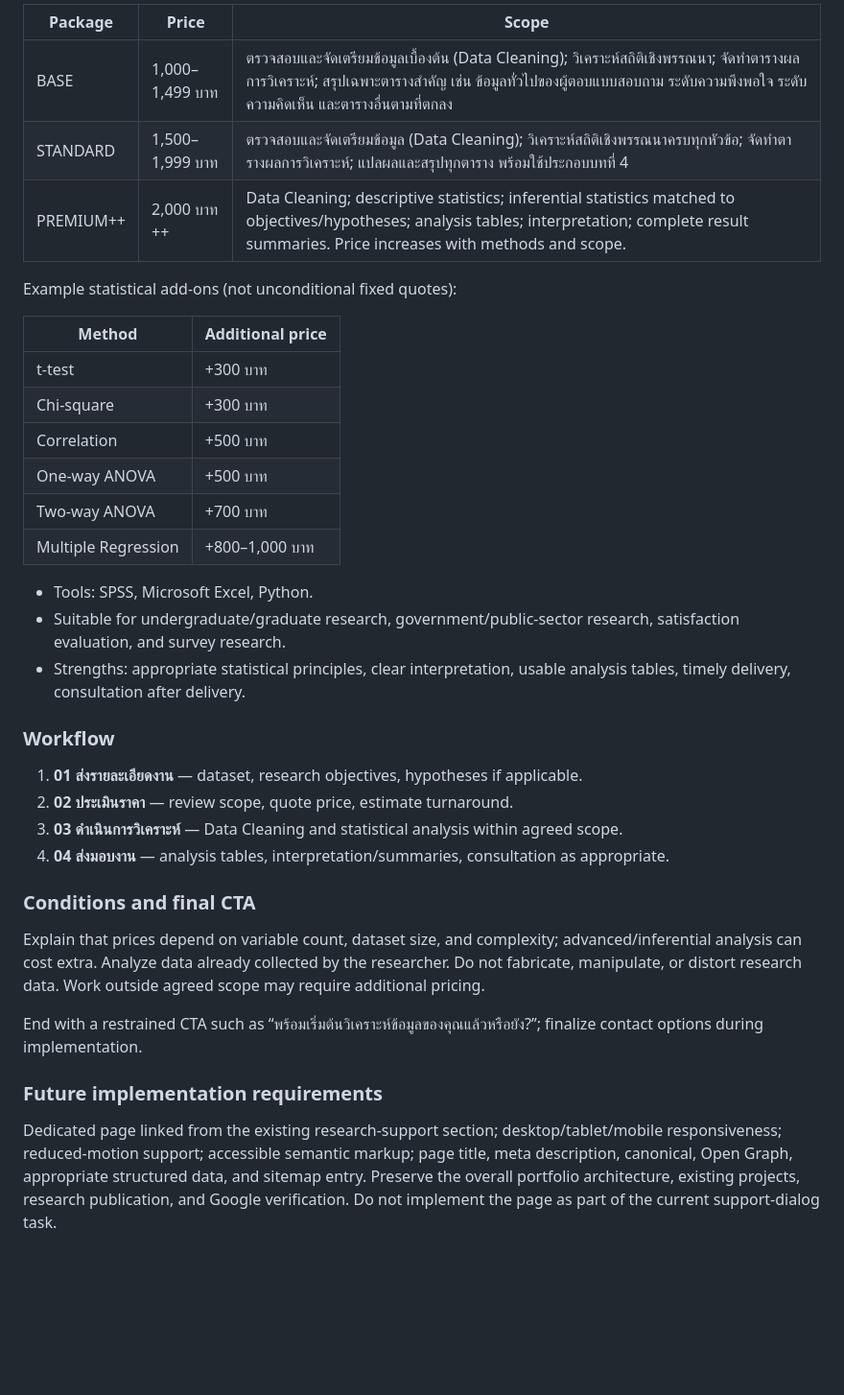
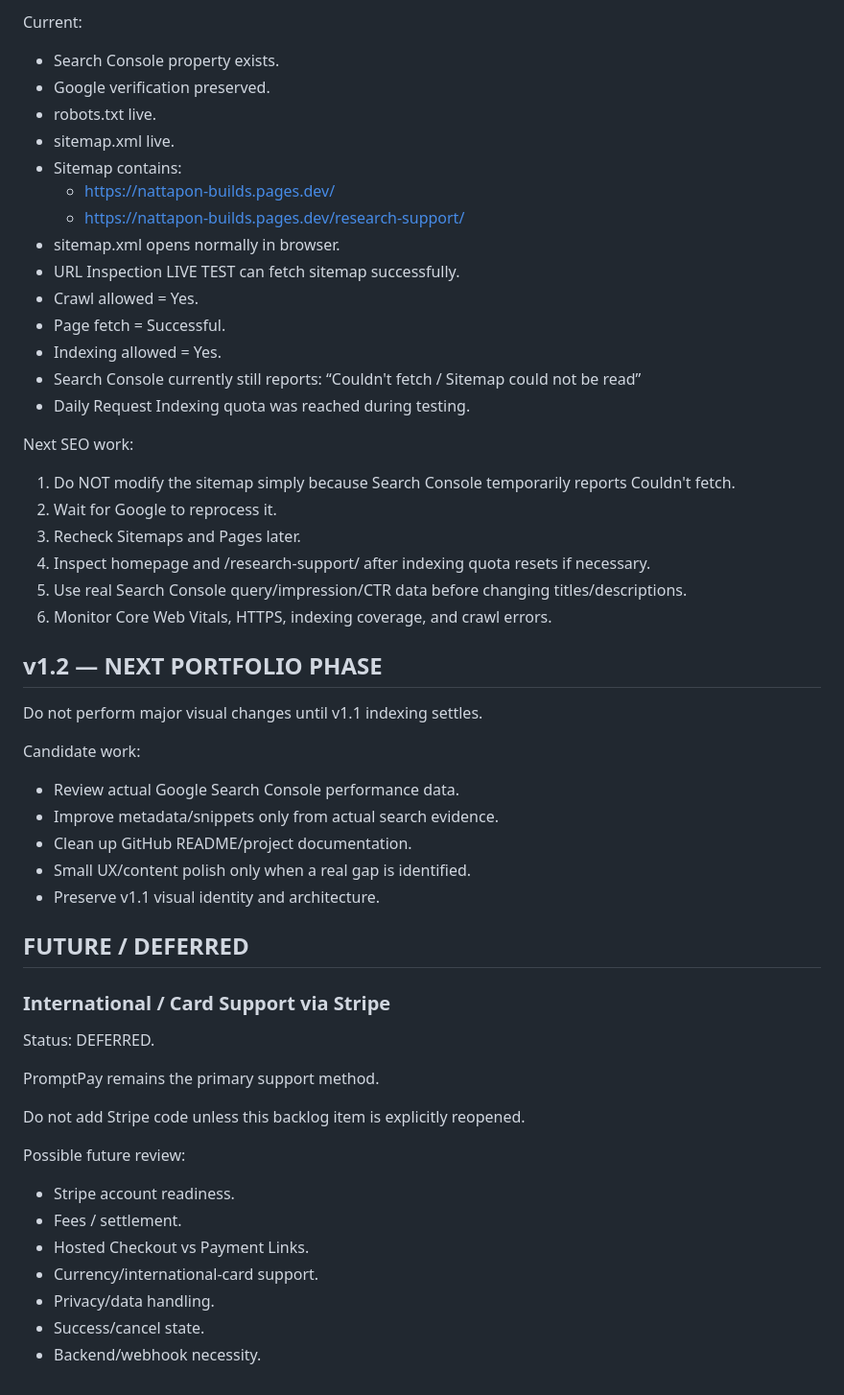
Before and after one commit to nattapon44/nattapon-builds, a Markdown page: BACKLOG.md, the part around one of its changes. Shown at 96% size. Rendered like a GitHub page; blank space fills up the shorter version.

Commit message:
docs: sync backlog after v1.1 production release

```diff
--- a/BACKLOG.md
+++ b/BACKLOG.md
@@ -24,38 +60,55 @@ Reuse the portfolio identity: warm cream content surfaces, matching dark navy he
 
-| Package | Price | Scope |
-| --- | --- | --- |
-| BASE | 1,000–1,499 บาท | ตรวจสอบและจัดเตรียมข้อมูลเบื้องต้น (Data Cleaning); วิเคราะห์สถิติเชิงพรรณนา; จัดทำตารางผลการวิเคราะห์; สรุปเฉพาะตารางสำคัญ เช่น ข้อมูลทั่วไปของผู้ตอบแบบสอบถาม ระดับความพึงพอใจ ระดับความคิดเห็น และตารางอื่นตามที่ตกลง |
-| STANDARD | 1,500–1,999 บาท | ตรวจสอบและจัดเตรียมข้อมูล (Data Cleaning); วิเคราะห์สถิติเชิงพรรณนาครบทุกหัวข้อ; จัดทำตารางผลการวิเคราะห์; แปลผลและสรุปทุกตาราง พร้อมใช้ประกอบบทที่ 4 |
-| PREMIUM++ | 2,000 บาท ++ | Data Cleaning; descriptive statistics; inferential statistics matched to objectives/hypotheses; analysis tables; interpretation; complete result summaries. Price increases with methods and scope. |
+Current:
+- Search Console property exists.
+- Google verification preserved.
+- robots.txt live.
+- sitemap.xml live.
+- Sitemap contains:
+  - https://nattapon-builds.pages.dev/
+  - https://nattapon-builds.pages.dev/research-support/
+- sitemap.xml opens normally in browser.
+- URL Inspection LIVE TEST can fetch sitemap successfully.
+- Crawl allowed = Yes.
+- Page fetch = Successful.
+- Indexing allowed = Yes.
+- Search Console currently still reports:
+  “Couldn't fetch / Sitemap could not be read”
+- Daily Request Indexing quota was reached during testing.
 
-Example statistical add-ons (not unconditional fixed quotes):
+Next SEO work:
+1. Do NOT modify the sitemap simply because Search Console temporarily reports Couldn't fetch.
+2. Wait for Google to reprocess it.
+3. Recheck Sitemaps and Pages later.
+4. Inspect homepage and /research-support/ after indexing quota resets if necessary.
+5. Use real Search Console query/impression/CTR data before changing titles/descriptions.
+6. Monitor Core Web Vitals, HTTPS, indexing coverage, and crawl errors.
 
-| Method | Additional price |
-| --- | --- |
-| t-test | +300 บาท |
-| Chi-square | +300 บาท |
-| Correlation | +500 บาท |
-| One-way ANOVA | +500 บาท |
-| Two-way ANOVA | +700 บาท |
-| Multiple Regression | +800–1,000 บาท |
+## v1.2 — NEXT PORTFOLIO PHASE
 
-- Tools: SPSS, Microsoft Excel, Python.
-- Suitable for undergraduate/graduate research, government/public-sector research, satisfaction evaluation, and survey research.
-- Strengths: appropriate statistical principles, clear interpretation, usable analysis tables, timely delivery, consultation after delivery.
+Do not perform major visual changes until v1.1 indexing settles.
 
-### Workflow
+Candidate work:
+- Review actual Google Search Console performance data.
+- Improve metadata/snippets only from actual search evidence.
+- Clean up GitHub README/project documentation.
+- Small UX/content polish only when a real gap is identified.
+- Preserve v1.1 visual identity and architecture.
 
-1. **01 ส่งรายละเอียดงาน** — dataset, research objectives, hypotheses if applicable.
-2. **02 ประเมินราคา** — review scope, quote price, estimate turnaround.
-3. **03 ดำเนินการวิเคราะห์** — Data Cleaning and statistical analysis within agreed scope.
-4. **04 ส่งมอบงาน** — analysis tables, interpretation/summaries, consultation as appropriate.
+## FUTURE / DEFERRED
 
-### Conditions and final CTA
+### International / Card Support via Stripe
 
-Explain that prices depend on variable count, dataset size, and complexity; advanced/inferential analysis can cost extra. Analyze data already collected by the researcher. Do not fabricate, manipulate, or distort research data. Work outside agreed scope may require additional pricing.
+Status: DEFERRED.
 
-End with a restrained CTA such as “พร้อมเริ่มต้นวิเคราะห์ข้อมูลของคุณแล้วหรือยัง?”; finalize contact options during implementation.
+PromptPay remains the primary support method.
 
-### Future implementation requirements
+Do not add Stripe code unless this backlog item is explicitly reopened.
 
-Dedicated page linked from the existing research-support section; desktop/tablet/mobile responsiveness; reduced-motion support; accessible semantic markup; page title, meta description, canonical, Open Graph, appropriate structured data, and sitemap entry. Preserve the overall portfolio architecture, existing projects, research publication, and Google verification. Do not implement the page as part of the current support-dialog task.
+Possible future review:
+- Stripe account readiness.
+- Fees / settlement.
+- Hosted Checkout vs Payment Links.
+- Currency/international-card support.
+- Privacy/data handling.
+- Success/cancel state.
+- Backend/webhook necessity.
```
Also changed, not shown: other parts of BACKLOG.md (+48 -12 lines).
